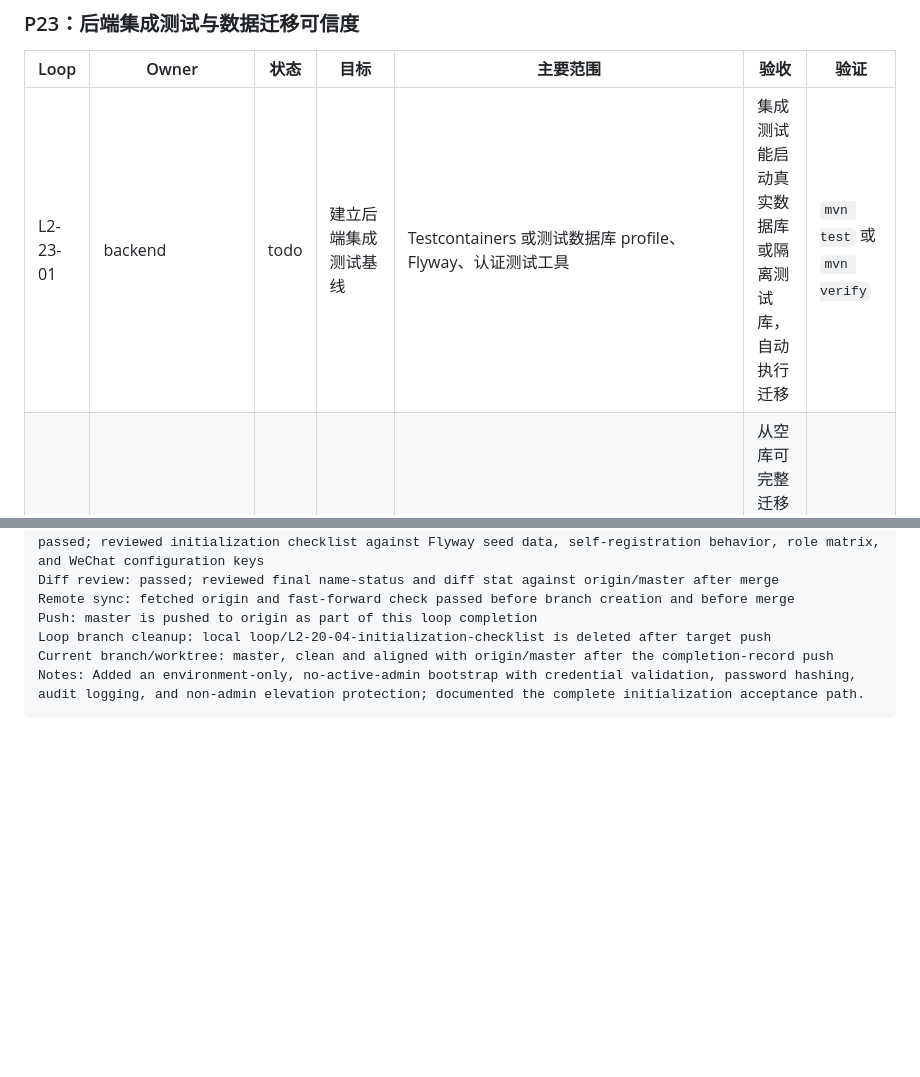
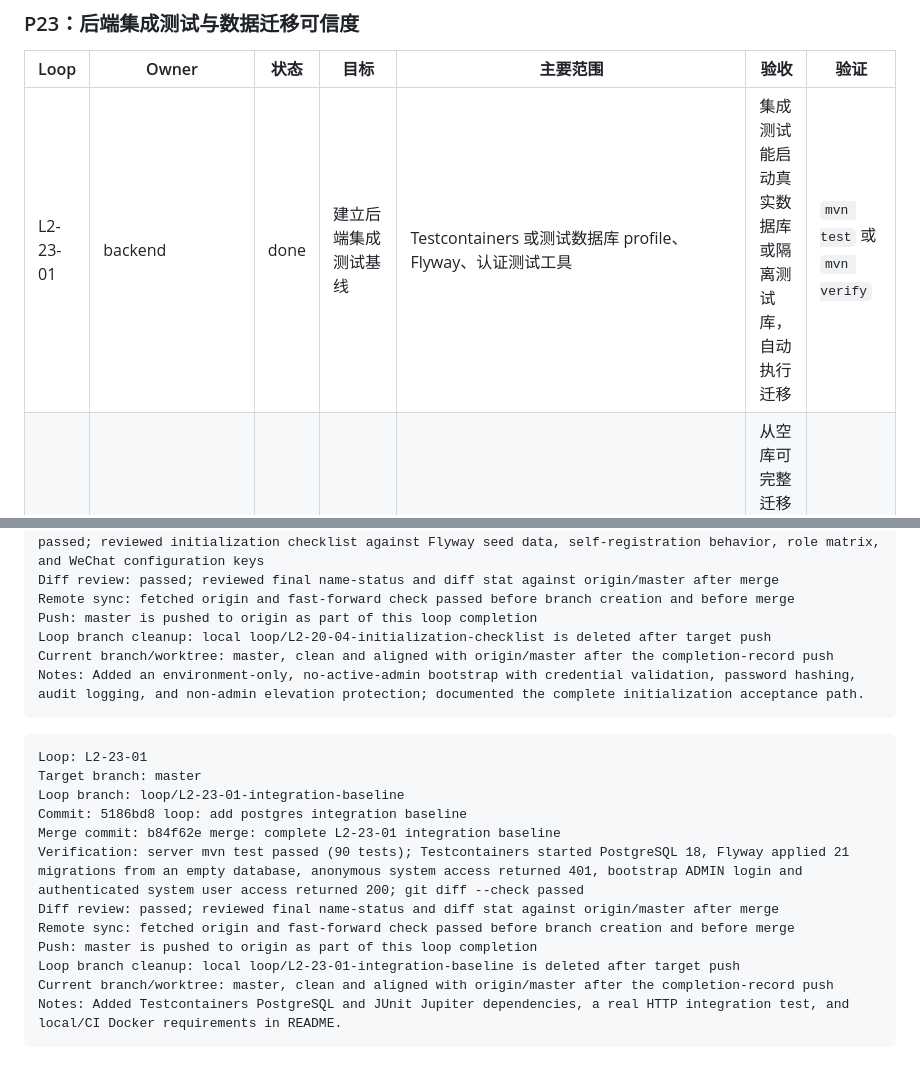
Before and after one commit to yogasamadhi/laborflow, a Markdown page: docs/LOOPMAP2.md, 2 parts joined by grey strips. GitHub-like rendering; blank space fills up the shorter version.

Commit message:
docs: record L2-23-01 completion

````diff
--- a/docs/LOOPMAP2.md
+++ b/docs/LOOPMAP2.md
@@ -175,7 +175,7 @@
 
 | Loop | Owner | 状态 | 目标 | 主要范围 | 验收 | 验证 |
 | --- | --- | --- | --- | --- | --- | --- |
-| L2-23-01 | backend | todo | 建立后端集成测试基线 | Testcontainers 或测试数据库 profile、Flyway、认证测试工具 | 集成测试能启动真实数据库或隔离测试库，自动执行迁移 | `mvn test` 或 `mvn verify` |
+| L2-23-01 | backend | done | 建立后端集成测试基线 | Testcontainers 或测试数据库 profile、Flyway、认证测试工具 | 集成测试能启动真实数据库或隔离测试库，自动执行迁移 | `mvn test` 或 `mvn verify` |
 | L2-23-02 | backend/database | todo | 空库 Flyway 迁移验证 | `server/src/main/resources/db/migration`、测试或脚本 | 从空库可完整迁移到最新版本；默认角色、工资项、工序库符合初始化口径 | 迁移测试；`mvn test` |
 | L2-23-03 | backend/database | todo | 旧库升级迁移演练 | 匿名 fixture、迁移脚本、升级文档 | 含历史工资、项目、附件、用户、微信绑定的旧数据可升级且核心数据不丢 | 升级演练记录；迁移测试 |
 | L2-23-04 | backend | todo | API 请求校验与错误响应集成测试 | Controller、DTO、GlobalExceptionHandler | 必填、状态、金额、月份、权限错误均返回统一可读错误 | `mvn test` |
@@ -383,3 +383,18 @@ Loop branch cleanup: local loop/L2-20-04-initialization-checklist is deleted aft
 Current branch/worktree: master, clean and aligned with origin/master after the completion-record push
 Notes: Added an environment-only, no-active-admin bootstrap with credential validation, password hashing, audit logging, and non-admin elevation protection; documented the complete initialization acceptance path.
 ```
+
+```text
+Loop: L2-23-01
+Target branch: master
+Loop branch: loop/L2-23-01-integration-baseline
+Commit: 5186bd8 loop: add postgres integration baseline
+Merge commit: b84f62e merge: complete L2-23-01 integration baseline
+Verification: server mvn test passed (90 tests); Testcontainers started PostgreSQL 18, Flyway applied 21 migrations from an empty database, anonymous system access returned 401, bootstrap ADMIN login and authenticated system user access returned 200; git diff --check passed
+Diff review: passed; reviewed final name-status and diff stat against origin/master after merge
+Remote sync: fetched origin and fast-forward check passed before branch creation and before merge
+Push: master is pushed to origin as part of this loop completion
+Loop branch cleanup: local loop/L2-23-01-integration-baseline is deleted after target push
+Current branch/worktree: master, clean and aligned with origin/master after the completion-record push
+Notes: Added Testcontainers PostgreSQL and JUnit Jupiter dependencies, a real HTTP integration test, and local/CI Docker requirements in README.
+```
````
